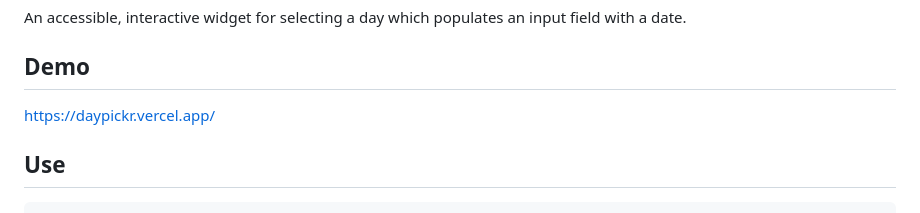
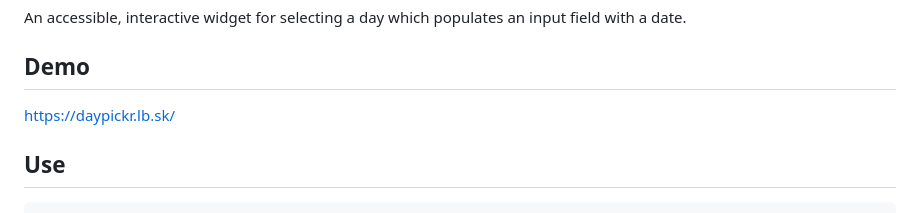
Before and after one commit to lightingbeetle/daypickr, a Markdown page: README.md, the part around the change. GitHub-like rendering.

Commit message:
Update README.md
Update Demo link

```diff
--- a/README.md
+++ b/README.md
@@ -4,7 +4,7 @@ An accessible, interactive widget for selecting a day which populates an input f
 
 ## Demo
 
-[https://daypickr.vercel.app/](https://daypickr.vercel.app/)
+[https://daypickr.lb.sk/](https://daypickr.lb.sk/)
 
 ## Use
 
```
